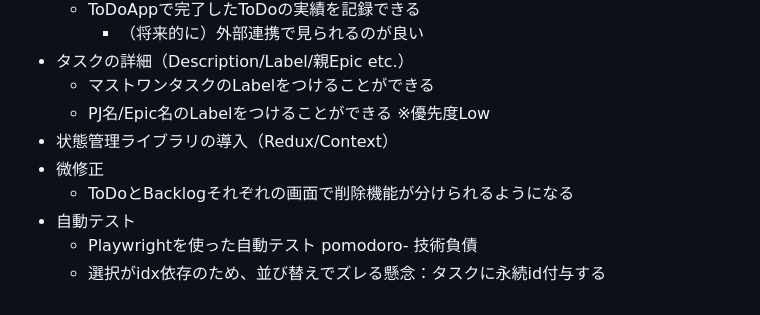
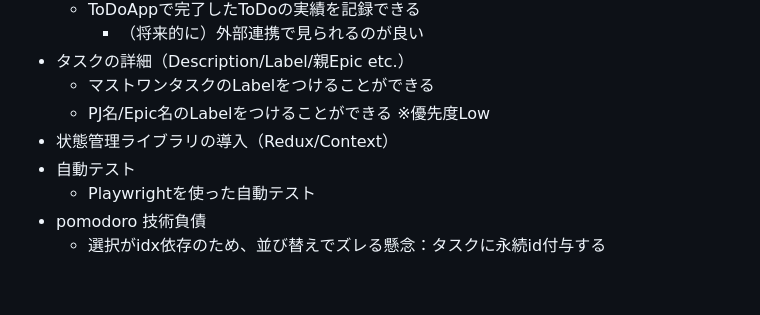
Before and after one commit to KawanagoRyoya/kawanago-jira-todo-app, a Markdown page: README.md, the part around the change. GitHub-like rendering.

Commit message:
実装予定修正

```diff
--- a/README.md
+++ b/README.md
@@ -163,9 +163,7 @@ kawanago-jira-todo-app/
   - マストワンタスクのLabelをつけることができる
   - PJ名/Epic名のLabelをつけることができる ※優先度Low
 - 状態管理ライブラリの導入（Redux/Context）
-- 微修正
-  - ToDoとBacklogそれぞれの画面で削除機能が分けられるようになる
 - 自動テスト
   - Playwrightを使った自動テスト
-pomodoro- 技術負債
+- pomodoro 技術負債
   - 選択がidx依存のため、並び替えでズレる懸念：タスクに永続id付与する
```
